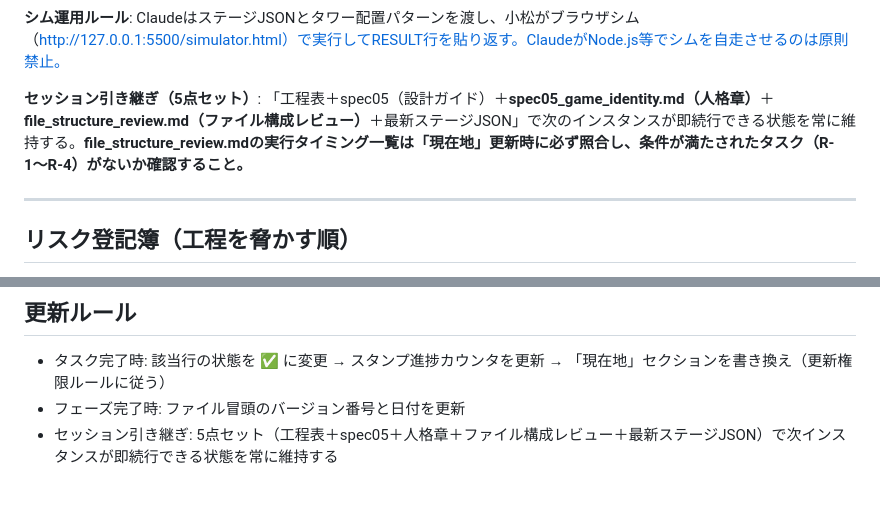
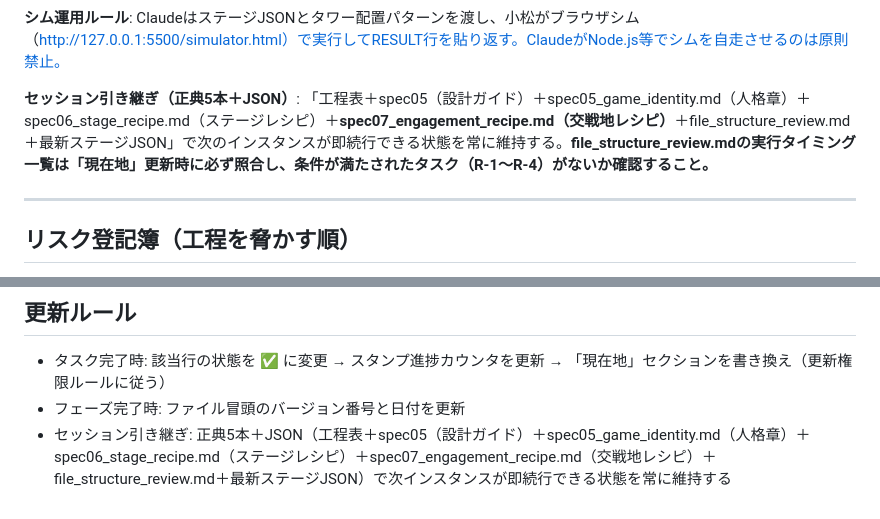
Before and after one commit to masazumikudou/zombie-escort-td, a Markdown page: docs/release_roadmap.md, 2 parts joined by grey strips. Drawn GitHub-style.

```diff
--- a/docs/release_roadmap.md
+++ b/docs/release_roadmap.md
@@ -294,7 +300,7 @@ balance.json・config.js・simulator.html への実装完了済み（v1.6）。
 
 **シム運用ルール**: ClaudeはステージJSONとタワー配置パターンを渡し、小松がブラウザシム（http://127.0.0.1:5500/simulator.html）で実行してRESULT行を貼り返す。ClaudeがNode.js等でシムを自走させるのは原則禁止。
 
-**セッション引き継ぎ（5点セット）**: 「工程表＋spec05（設計ガイド）＋**spec05_game_identity.md（人格章）**＋**file_structure_review.md（ファイル構成レビュー）**＋最新ステージJSON」で次のインスタンスが即続行できる状態を常に維持する。**file_structure_review.mdの実行タイミング一覧は「現在地」更新時に必ず照合し、条件が満たされたタスク（R-1〜R-4）がないか確認すること。**
+**セッション引き継ぎ（正典5本＋JSON）**: 「工程表＋spec05（設計ガイド）＋spec05_game_identity.md（人格章）＋spec06_stage_recipe.md（ステージレシピ）＋**spec07_engagement_recipe.md（交戦地レシピ）**＋file_structure_review.md＋最新ステージJSON」で次のインスタンスが即続行できる状態を常に維持する。**file_structure_review.mdの実行タイミング一覧は「現在地」更新時に必ず照合し、条件が満たされたタスク（R-1〜R-4）がないか確認すること。**
 
 ---
 
@@ -336,4 +347,4 @@ balance.json・config.js・simulator.html への実装完了済み（v1.6）。
 
 - タスク完了時: 該当行の状態を ✅ に変更 → スタンプ進捗カウンタを更新 → 「現在地」セクションを書き換え（更新権限ルールに従う）
 - フェーズ完了時: ファイル冒頭のバージョン番号と日付を更新
-- セッション引き継ぎ: 5点セット（工程表＋spec05＋人格章＋ファイル構成レビュー＋最新ステージJSON）で次インスタンスが即続行できる状態を常に維持する
+- セッション引き継ぎ: 正典5本＋JSON（工程表＋spec05（設計ガイド）＋spec05_game_identity.md（人格章）＋spec06_stage_recipe.md（ステージレシピ）＋spec07_engagement_recipe.md（交戦地レシピ）＋file_structure_review.md＋最新ステージJSON）で次インスタンスが即続行できる状態を常に維持する
```
Also changed, not shown: other parts of docs/release_roadmap.md (+19 -8 lines).
